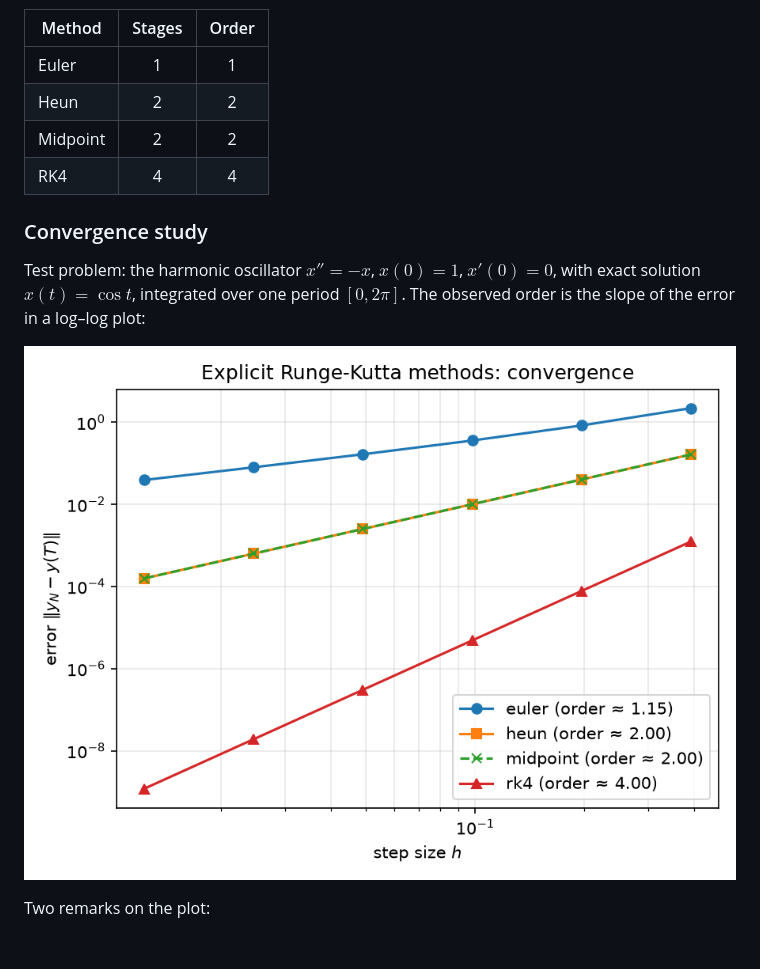
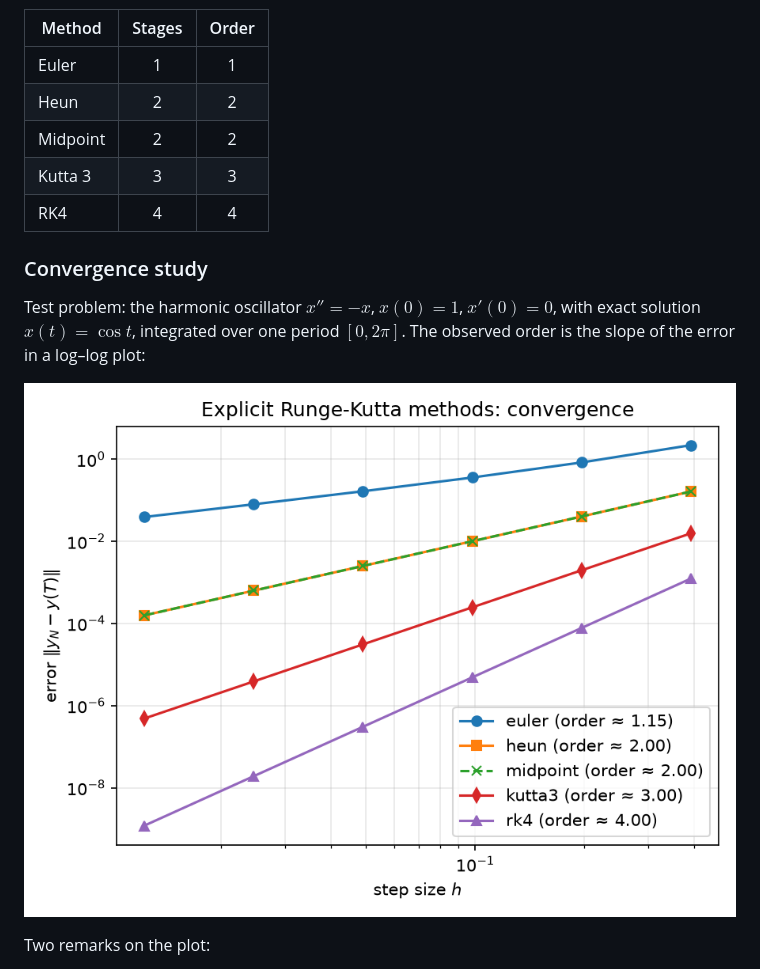
Before and after one commit to danilocolosimo27/numerical-methods, a Markdown page: README.md, the part around the change. Rendered like a GitHub page; pictures changed too: figures/convergence_rk.png; blank space fills up the shorter version.

Commit message:
Add Kutta's third-order method
Co-Authored-By: Claude Opus 5.5 <noreply@anthropic.com>

```diff
--- a/README.md
+++ b/README.md
@@ -23,6 +23,7 @@ The function `explicit_rk` accepts **any** explicit Butcher tableau; the followi
 | Euler    | 1      | 1     |
 | Heun     | 2      | 2     |
 | Midpoint | 2      | 2     |
+| Kutta 3  | 3      | 3     |
 | RK4      | 4      | 4     |
 
 ### Convergence study
```
Also changed, not shown: 2 other files.
